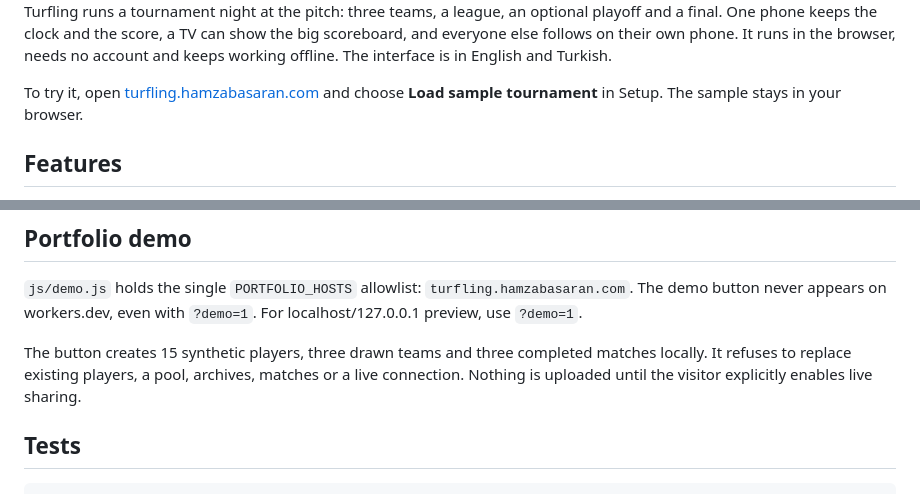
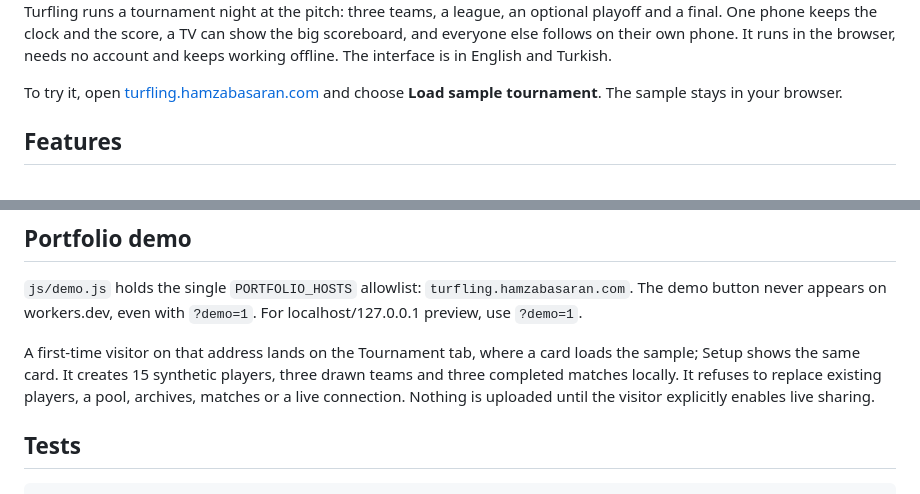
Before and after one commit to mehambas/turfling, a Markdown page: README.md, 2 parts joined by grey strips. Drawn GitHub-style.

Commit message:
README: the sample card is on the main screen too
Co-Authored-By: Claude Opus 5.5 <noreply@anthropic.com>

```diff
--- a/README.md
+++ b/README.md
@@ -13,7 +13,7 @@
 
 Turfling runs a tournament night at the pitch: three teams, a league, an optional playoff and a final. One phone keeps the clock and the score, a TV can show the big scoreboard, and everyone else follows on their own phone. It runs in the browser, needs no account and keeps working offline. The interface is in English and Turkish.
 
-To try it, open [turfling.hamzabasaran.com](https://turfling.hamzabasaran.com) and choose **Load sample tournament** in Setup. The sample stays in your browser.
+To try it, open [turfling.hamzabasaran.com](https://turfling.hamzabasaran.com) and choose **Load sample tournament**. The sample stays in your browser.
 
 ## Features
 
@@ -103,7 +103,7 @@ Turkish and English privacy information is in `privacy.html`, linked from both i
 
 `js/demo.js` holds the single `PORTFOLIO_HOSTS` allowlist: `turfling.hamzabasaran.com`. The demo button never appears on workers.dev, even with `?demo=1`. For localhost/127.0.0.1 preview, use `?demo=1`.
 
-The button creates 15 synthetic players, three drawn teams and three completed matches locally. It refuses to replace existing players, a pool, archives, matches or a live connection. Nothing is uploaded until the visitor explicitly enables live sharing.
+A first-time visitor on that address lands on the Tournament tab, where a card loads the sample; Setup shows the same card. It creates 15 synthetic players, three drawn teams and three completed matches locally. It refuses to replace existing players, a pool, archives, matches or a live connection. Nothing is uploaded until the visitor explicitly enables live sharing.
 
 ## Tests
 
```
